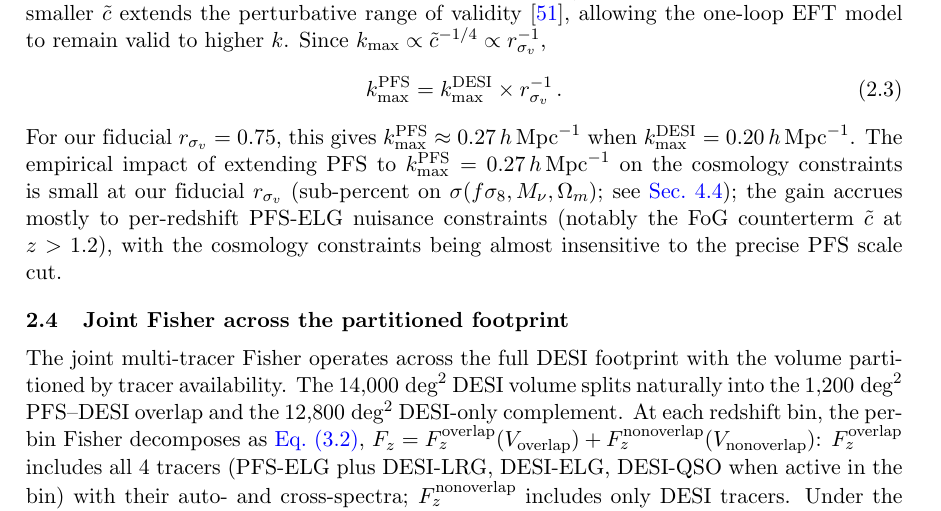
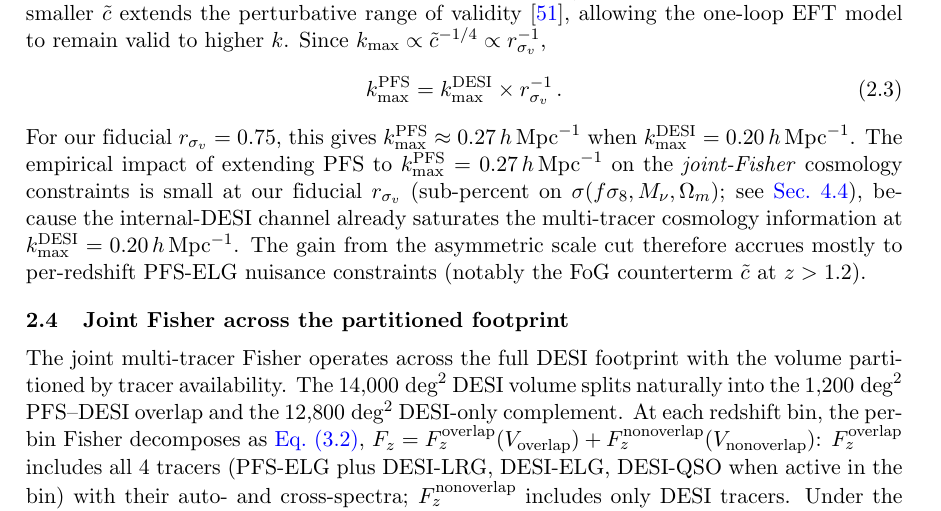
Before and after one commit to MinhMPA/PFSxDESI-multi-fish, a LaTeX document (paper/PFSxDESI-multi-fish.tex): part of page 6 of 27, cut so that both start at the same text. Compiled offline with pdfLaTeX; a missing bibliography style is replaced by a similar one.

Commit message:
§2.3: qualify the kmax-insensitivity claim to joint-Fisher only
The previous wording

  "The empirical impact of extending PFS to kmax_PFS=0.27 h/Mpc on
  the cosmology constraints is small at our fiducial r_sigma_v
  (sub-percent on σ(fσ8, Mν, Ωm)); the gain accrues mostly to
  per-redshift PFS-ELG nuisance constraints, with the cosmology
  constraints being almost insensitive to the precise PFS scale cut."

read as an unqualified claim that PFS kmax doesn't matter for
cosmology in any analysis — but the empirical scan in §4.3 only
established this for the JOINT DESI+PFS analysis, where the
internal-DESI channel already saturates the multi-tracer cosmology
information at kmax_DESI=0.20. For PFS-alone or any analysis where
DESI is not the dominant cosmology source, the conclusion would
not hold.

Fix:
  - Add "joint-Fisher" qualifier to the cosmology-constraint claim.
  - State the mechanism explicitly: "because the internal-DESI
    channel already saturates the multi-tracer cosmology information
    at kmax_DESI=0.20".
  - Drop the redundant "almost insensitive to the precise PFS scale
    cut" closing clause, which restated the lead sentence.

§4.3 already used "the joint Fisher cosmology constraints" wording
for the same claim; §2.3 now matches.

```diff
--- a/paper/PFSxDESI-multi-fish.tex
+++ b/paper/PFSxDESI-multi-fish.tex
@@ -390,14 +390,15 @@ allowing the one-loop EFT model to remain valid to higher \(k\). Since
 \ee
 For our fiducial \(\rsv=0.75\), this gives
 \(\kmax^{\PFS}\approx 0.27\iMpch\) when \(\kmax^{\DESI}=0.20\iMpch\).
-The empirical impact of
-extending PFS to \(\kmax^{\PFS}=0.27\iMpch\) on the cosmology
+The empirical impact of extending PFS to
+\(\kmax^{\PFS}=0.27\iMpch\) on the \emph{joint-Fisher} cosmology
 constraints is small at our fiducial \(\rsv\) (sub-percent on
-\(\sigma(f\se,\Mnu,\Om)\); see \cref{sec:results_sensitivity}); the
-gain accrues mostly to per-redshift PFS-ELG nuisance constraints
-(notably the FoG counterterm \(\ctilde\) at \(z>1.2\)), with the
-cosmology constraints being almost insensitive to the precise PFS
-scale cut.
+\(\sigma(f\se,\Mnu,\Om)\); see \cref{sec:results_sensitivity}),
+because the internal-DESI channel already saturates the multi-tracer
+cosmology information at \(\kmax^{\DESI}=0.20\iMpch\). The gain from
+the asymmetric scale cut therefore accrues mostly to per-redshift
+PFS-ELG nuisance constraints (notably the FoG counterterm
+\(\ctilde\) at \(z>1.2\)).
 
 
 \subsection{Joint Fisher across the partitioned footprint}
```
